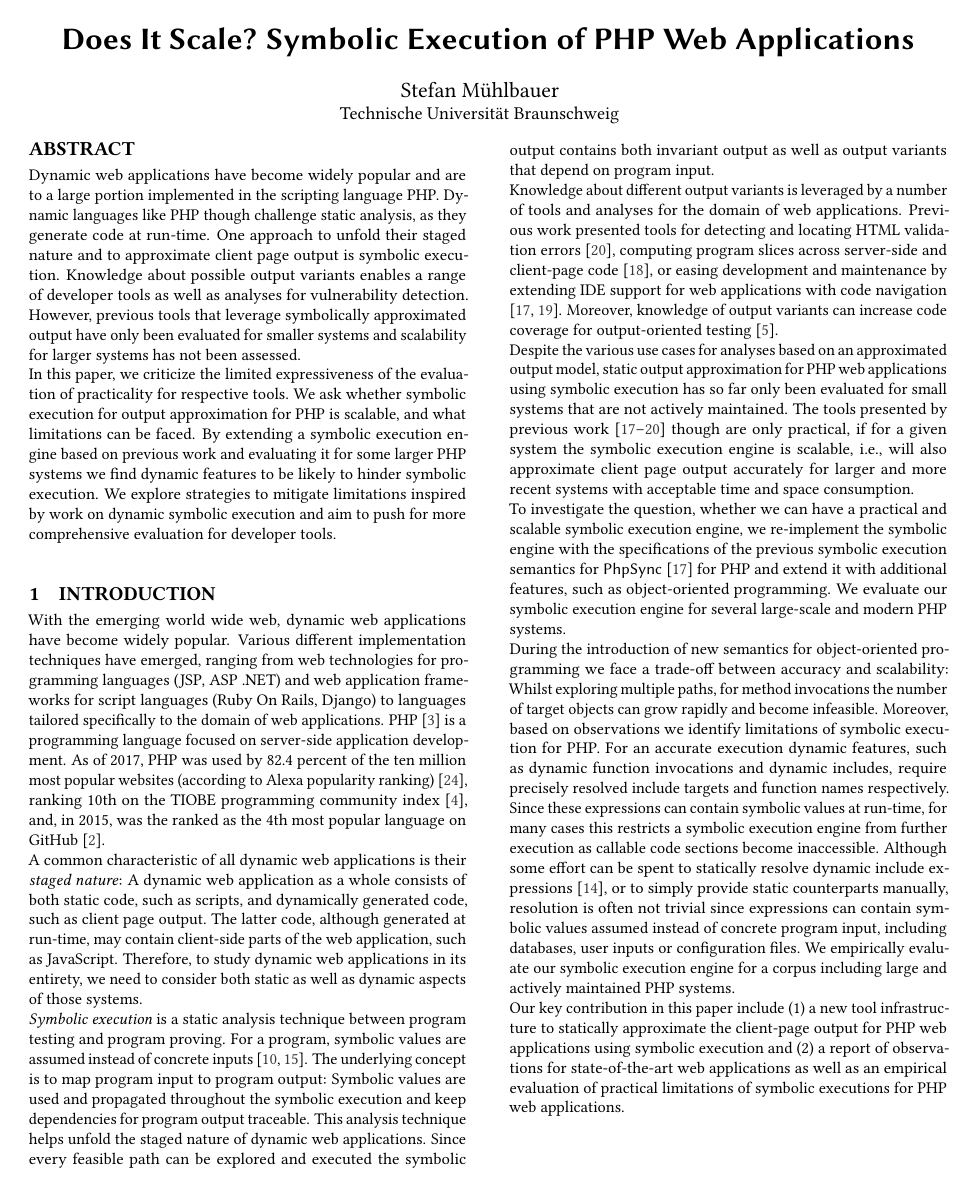
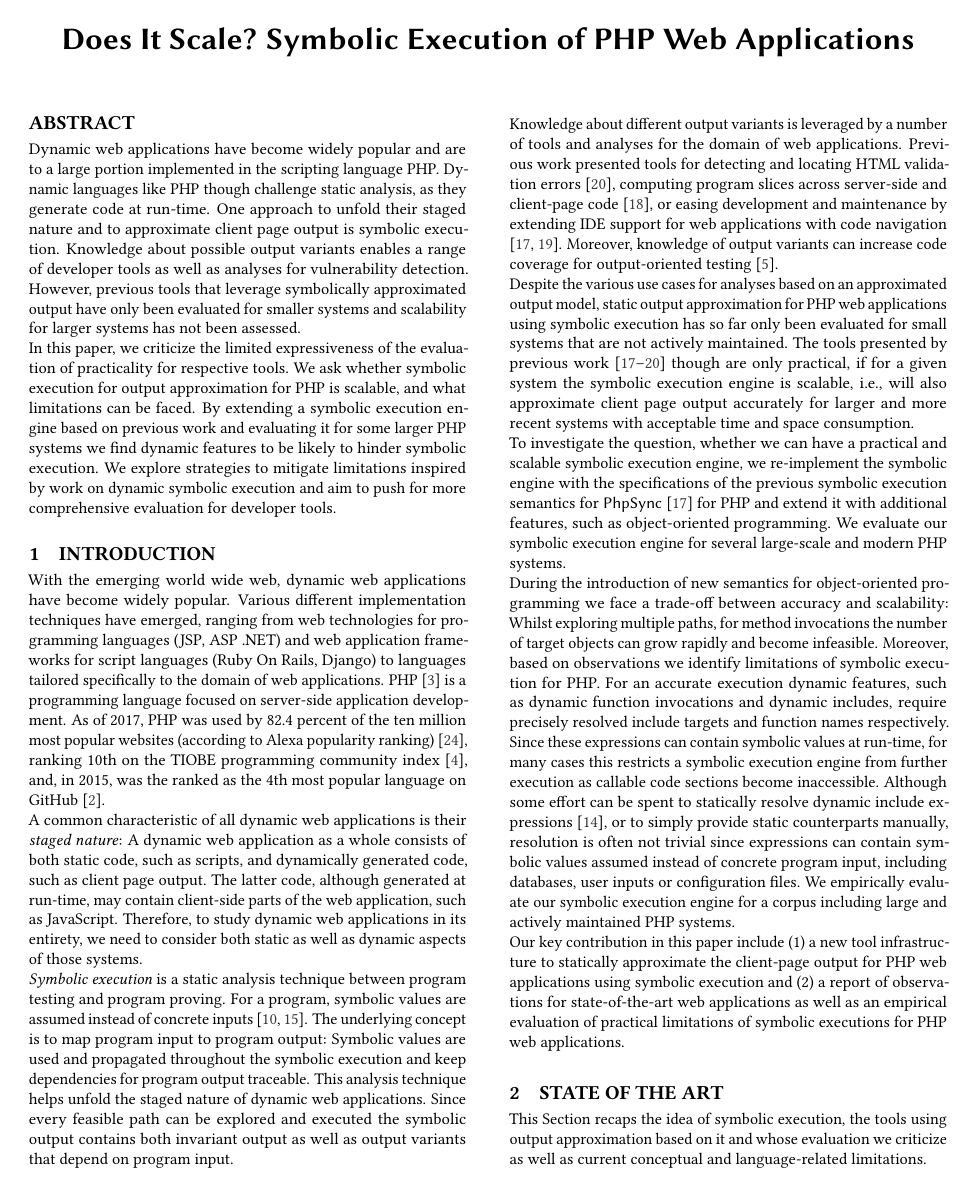
Before and after one commit to smba/oak-docs, a LaTeX paper (paper.tex): page 1 of 10. Compiled offline with pdfLaTeX.

Commit message:
author(s) removed

```diff
--- a/paper.tex
+++ b/paper.tex
@@ -72,7 +72,8 @@
 	backgroundcolor=\color{lightgrey},
 	inputencoding = utf8x,
     keepspaces = true,
-    keywordstyle = \bfseries
+    keywordstyle = \bfseries,
+    %literate={\$}{{\textcolor{blue}{\$}}}1
 }
 
 %\newcommand{\dollar}{\mbox{\textdollar}}
@@ -127,9 +128,9 @@
 %\subtitlenote{The full version of the author's guide is available as  \texttt{acmart.pdf} document}
 
 
-\author{Stefan Mühlbauer}
+%\author{Stefan Mühlbauer}
 \affiliation{%
-  \institution{Technische Universität Braunschweig}
+  %\institution{Technische Universität Braunschweig}
   %\streetaddress{P.O. Box 1212}
   %\city{Braunschweig}
   %\state{Germany}
```
Also changed, not shown: paper.pdf, 2 other files.
